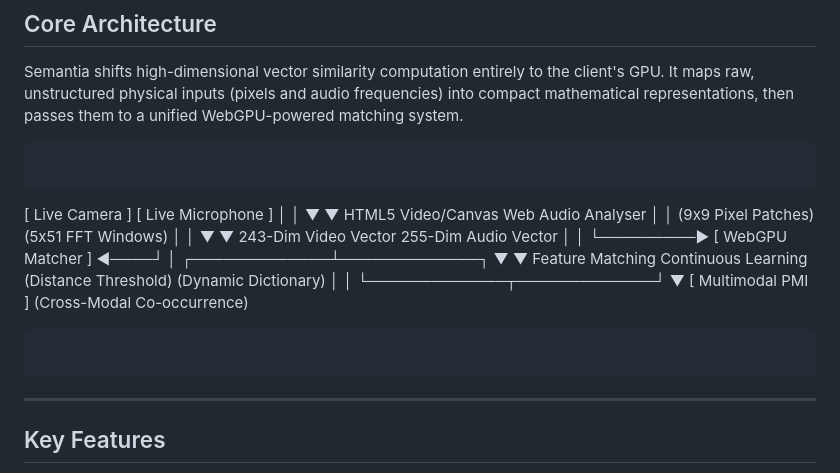
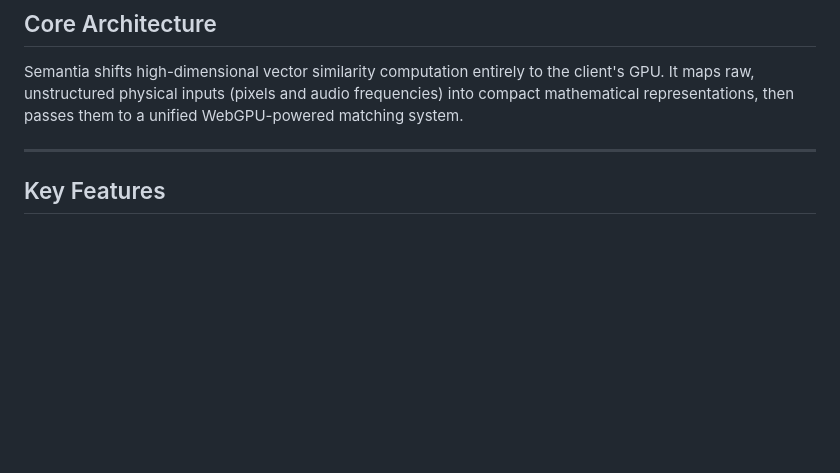
Before and after one commit to cortexsystems-dev/semantia, a Markdown page: README.md, the part around the change. GitHub-like rendering; blank space fills up the shorter version.

````diff
--- a/README.md
+++ b/README.md
@@ -25,36 +25,6 @@ Semantia is a browser-native, real-time multimodal feature extraction, learning,
 ## Core Architecture
 
 Semantia shifts high-dimensional vector similarity computation entirely to the client's GPU. It maps raw, unstructured physical inputs (pixels and audio frequencies) into compact mathematical representations, then passes them to a unified WebGPU-powered matching system.
-
-
-```
-
-```
-   [ Live Camera ]                   [ Live Microphone ]
-          │                                   │
-          ▼                                   ▼
-  HTML5 Video/Canvas                  Web Audio Analyser
-          │                                   │
-  (9x9 Pixel Patches)                 (5x51 FFT Windows)
-          │                                   │
-          ▼                                   ▼
-  243-Dim Video Vector                255-Dim Audio Vector
-          │                                   │
-          └─────────► [ WebGPU Matcher ] ◄────┘
-                              │
-                ┌─────────────┴─────────────┐
-                ▼                           ▼
-        Feature Matching            Continuous Learning
-      (Distance Threshold)          (Dynamic Dictionary)
-                │                           │
-                └─────────────┬─────────────┘
-                              ▼
-                    [ Multimodal PMI ]
-               (Cross-Modal Co-occurrence)
-
-```
-
-```
 
 ---
 
````
